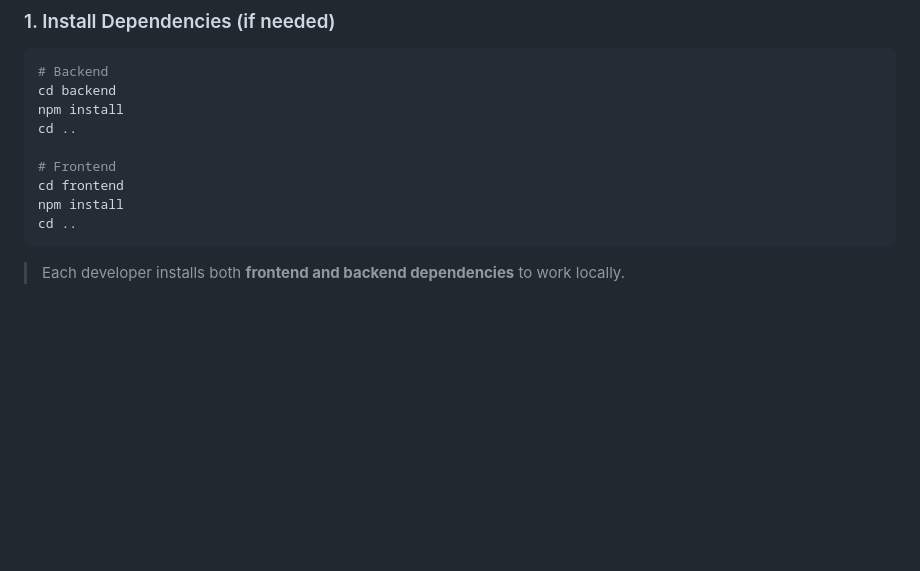
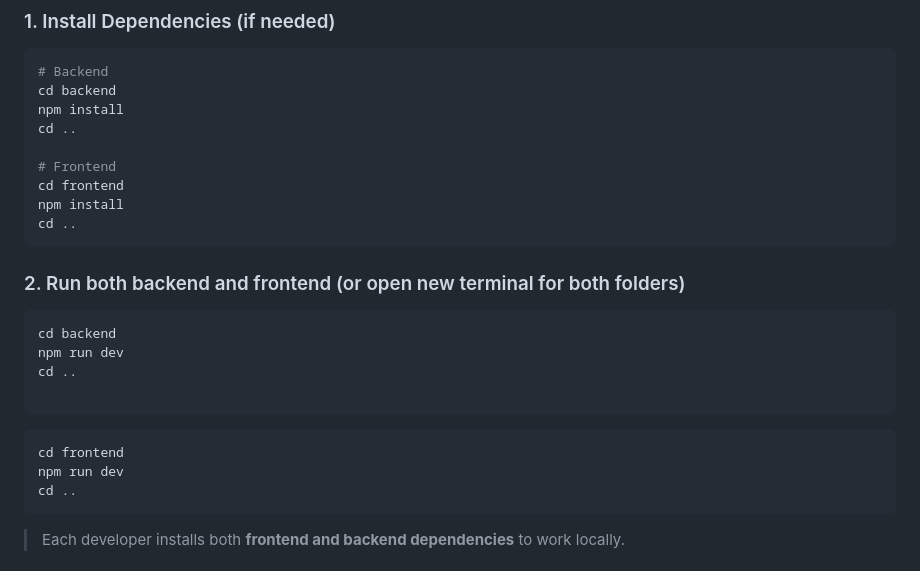
Before and after one commit to leshakamadara/helagovi.lk, a Markdown page: README.md, the part around the change. Rendered like a GitHub page; blank space fills up the shorter version.

````diff
--- a/README.md
+++ b/README.md
@@ -73,6 +73,21 @@ cd ..
 # Frontend
 cd frontend
 npm install
+cd ..
+```
+
+### 2. Run both backend and frontend (or open new terminal for both folders)
+
+```bash
+cd backend
+npm run dev
+cd ..
+
+```
+
+```bash
+cd frontend
+npm run dev
 cd ..
 ```
 
````
